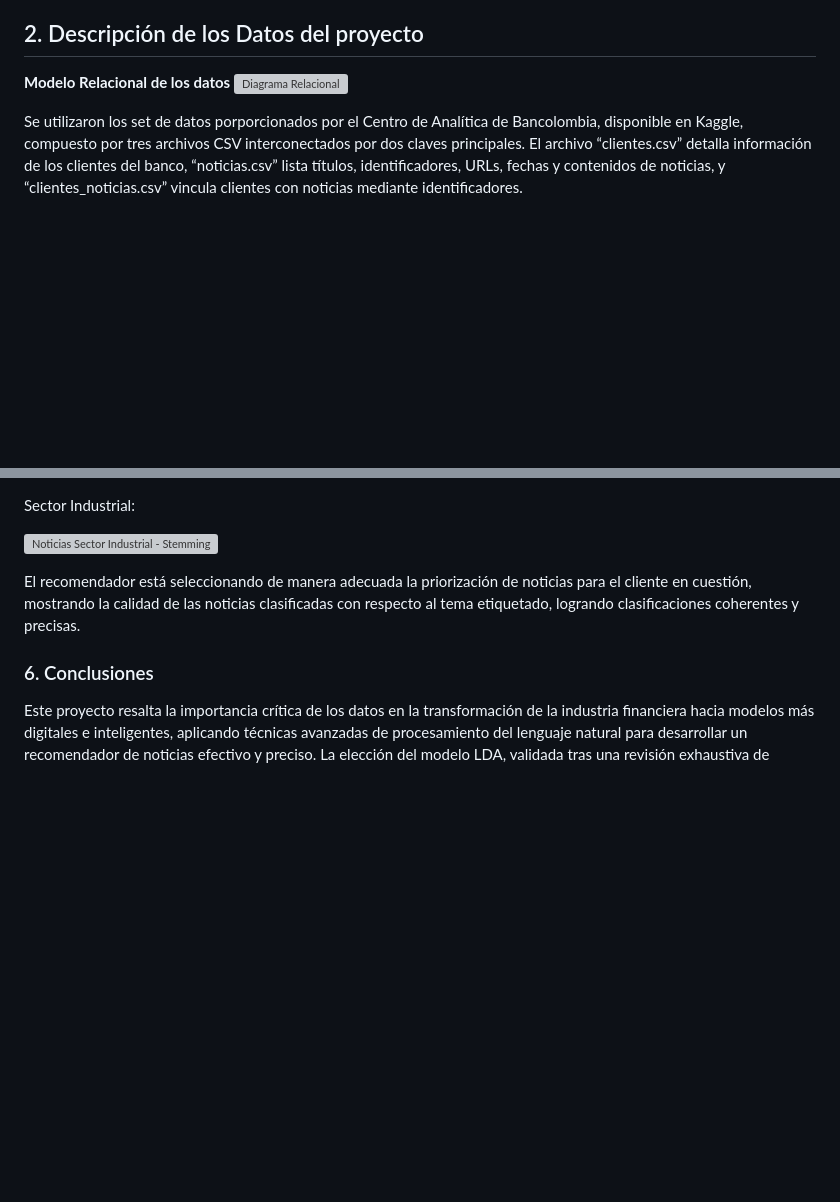
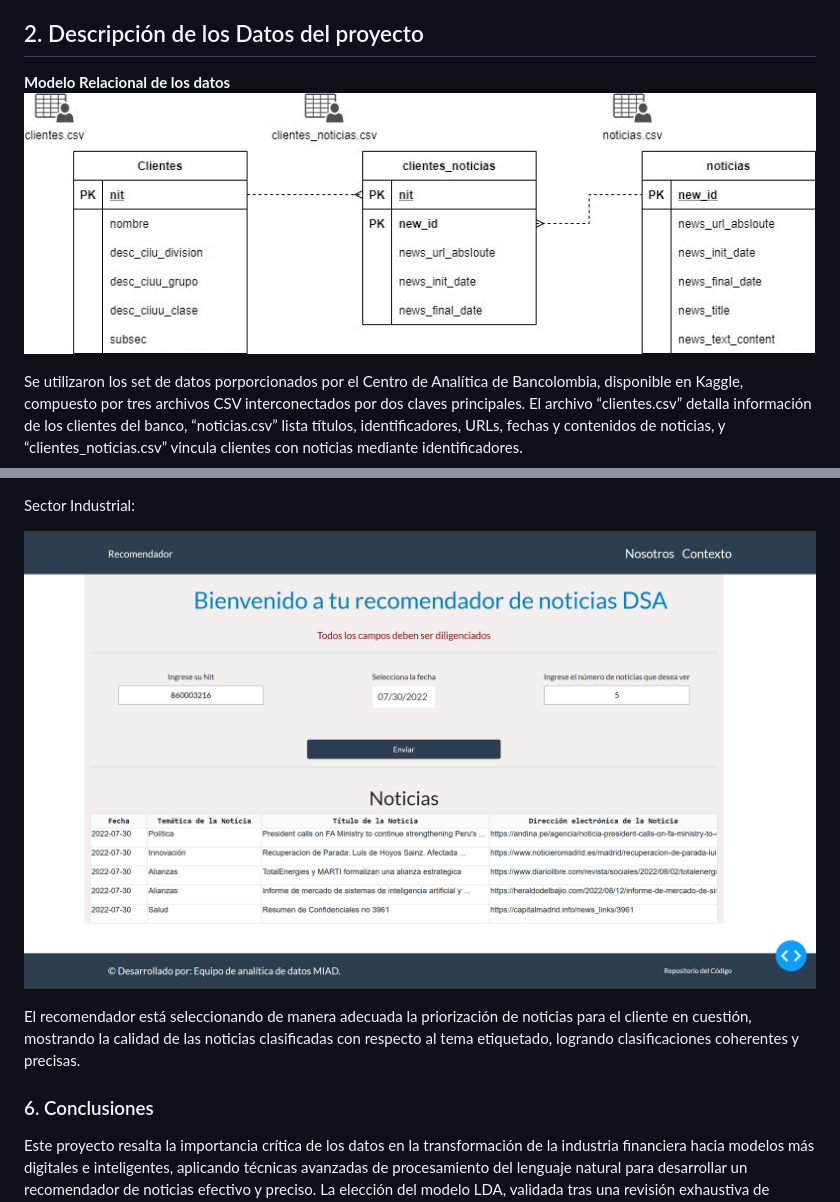
Before and after one commit to millerpuentes/Despliegue_Recomendador, a Markdown page: README.md, 2 parts joined by grey strips. Rendered like a GitHub page; blank space fills up the shorter version; grey boxes are pictures that could not be loaded.

```diff
--- a/README.md
+++ b/README.md
@@ -50,7 +50,7 @@ En conclusión, el sistema recomendador, basado en LDA con texto lematizado, log
 ## 2. Descripción de los Datos del proyecto
 
 **Modelo Relacional de los datos**
-![Diagrama Relacional](../Imagenes/Diagrama_relacional.png)
+![Diagrama Relacional](Imagenes/Diagrama_relacional.png)
 
 Se utilizaron los set de datos porporcionados por el Centro de Analítica de Bancolombia, disponible en Kaggle, compuesto por tres archivos CSV interconectados por dos claves principales. El archivo “clientes.csv” detalla información de los clientes del banco, “noticias.csv” lista títulos, identificadores, URLs, fechas y contenidos de noticias, y “clientes_noticias.csv” vincula clientes con noticias mediante identificadores.
 
@@ -123,7 +121,7 @@ Sector salud:
 
 Sector Industrial:
 
-![Noticias Sector Industrial - Stemming](../Imagenes/clientes_sector_industrial.png)
+![Noticias Sector Industrial - Stemming](Imagenes/clientes_sector_industrial.png)
 
 El recomendador está seleccionando de manera adecuada la priorización de noticias para el cliente en cuestión, mostrando la calidad de las noticias clasificadas con respecto al tema etiquetado, logrando clasificaciones coherentes y precisas.
 
```
Also changed, not shown: other parts of README.md (+7 -32 lines).
